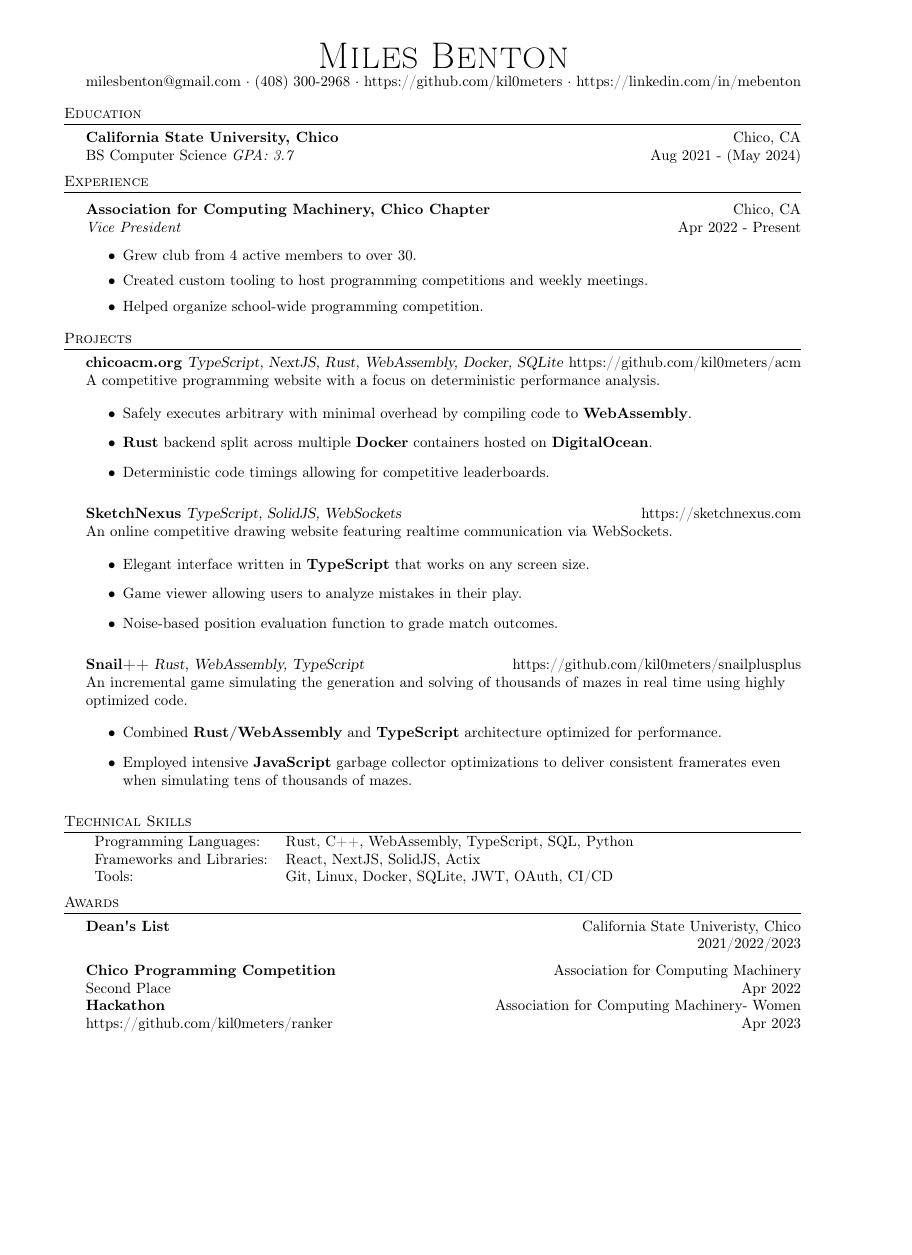
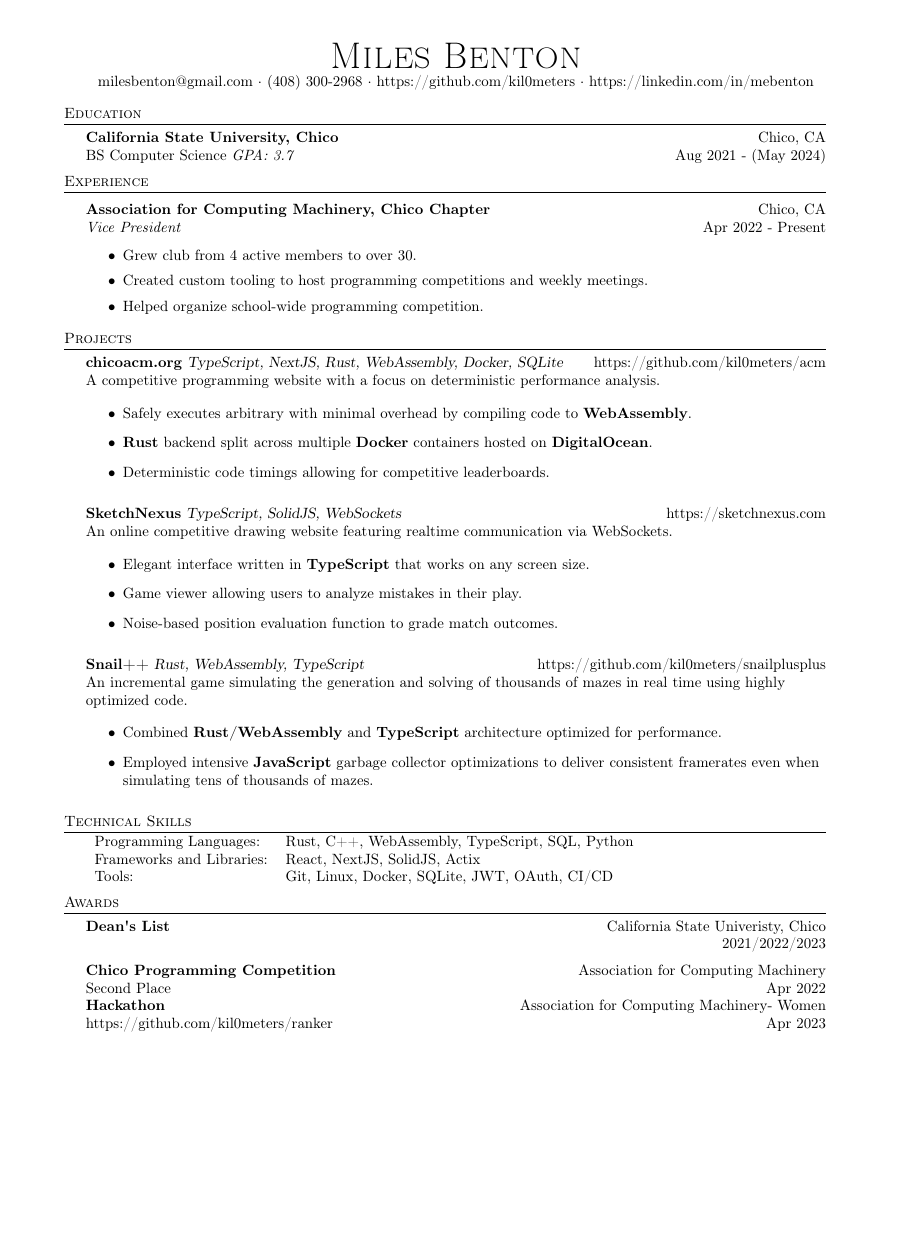
Before and after one commit to kil0meters/resume, a LaTeX CV (resume.tex): the whole page, the shorter picture padded with empty space. Compiled offline with pdfLaTeX.

Commit message:
make letter

```diff
--- a/resume.tex
+++ b/resume.tex
@@ -1,4 +1,4 @@
-\documentclass[a4paper]{article}
+\documentclass[letterpaper]{article}
     \usepackage{fullpage}
     \usepackage{amsmath}
     \usepackage{amssymb}
```
Also changed, not shown: resume.pdf.
